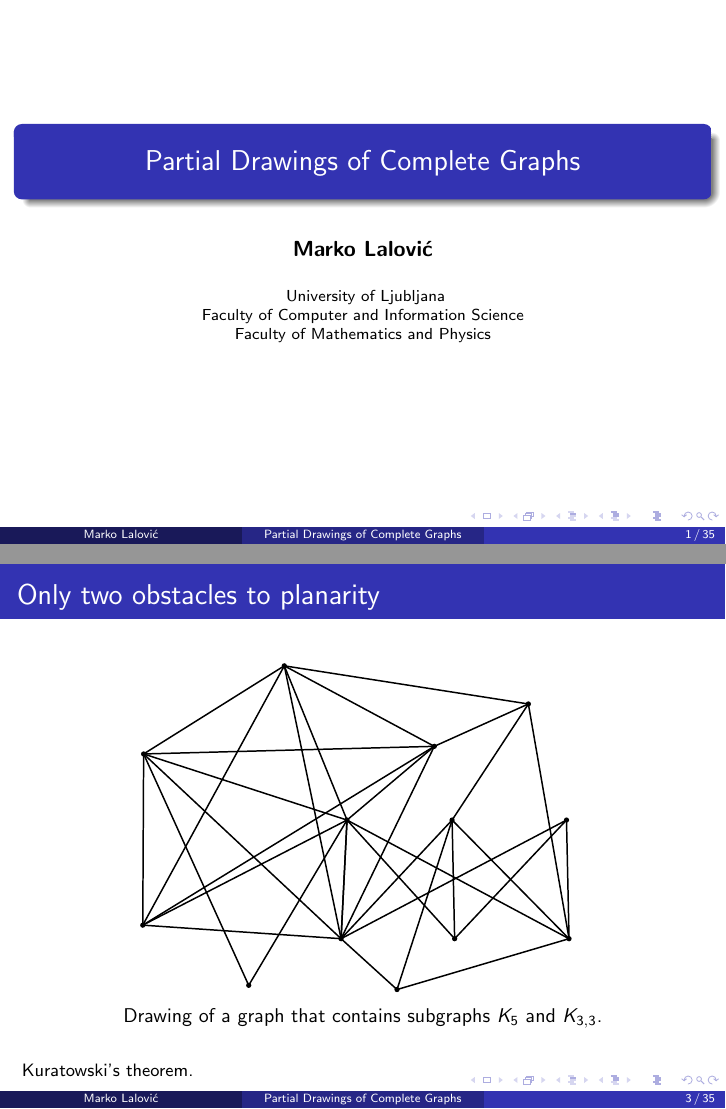
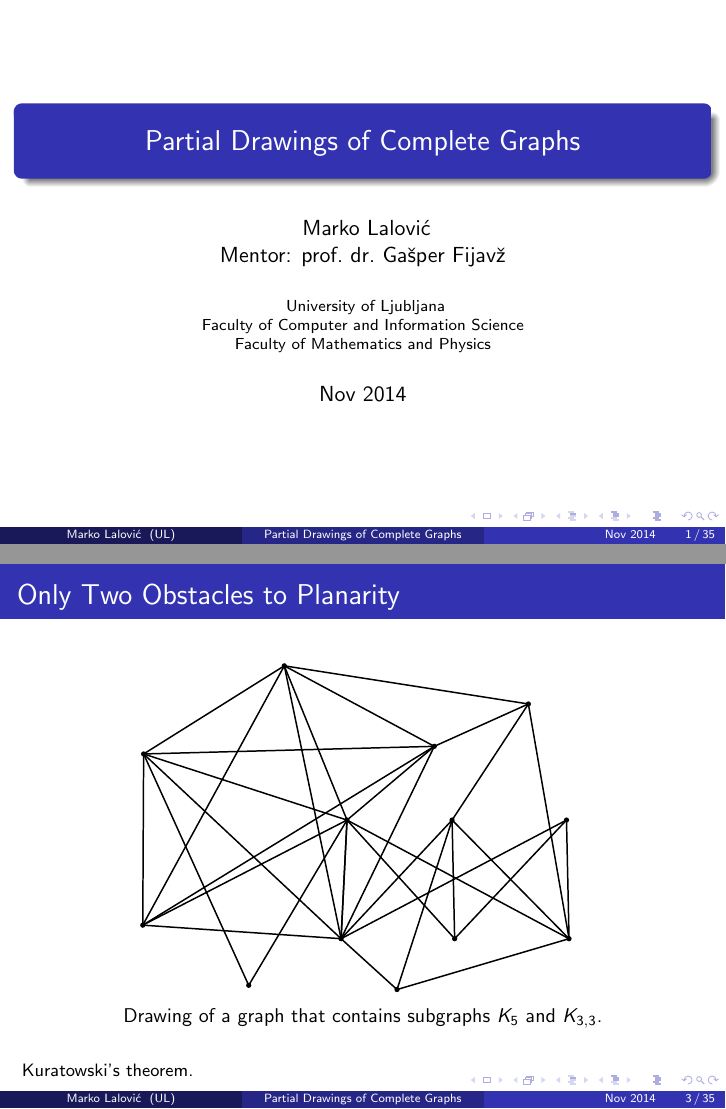
Before and after one commit to markolalovic/partial-drawings, LaTeX slides (seminar-slides/seminar-slides.tex): pages 1 and 3 of 35, joined at a grey line. The pictures show the PDF file seminar-slides.pdf that the author committed with the source.

Commit message:
fixed slides

```diff
--- a/seminar-slides/seminar-slides.tex
+++ b/seminar-slides/seminar-slides.tex
@@ -51,13 +53,13 @@
     \end{tikzpicture}%
   }
 }
-% moji makroji
-\newcommand{\abovesym}[1]{\tilde{#1}} %{\tilde{#1}}%
-\newcommand{\undersym}[1]{\underaccent{\tilde}{#1}} %{\utilde{#1}}%
+
+\newcommand{\abovesym}[1]{\tilde{#1}}
+\newcommand{\undersym}[1]{\underaccent{\tilde}{#1}}
 \newcommand{\rectansym}{\Box}
-\newcommand{\quadsym}{\Diamond} %{\diamond}
+\newcommand{\quadsym}{\Diamond}
 \newcommand{\trisym}{\triangle}
-%norma
+
 \newcommand{\norm}[1]{\left\lVert #1 \right\rVert}
 \newcommand{\sangle}{\sphericalangle}
 
@@ -102,14 +106,16 @@
 \begin{document}
 
 \title[Partial Drawings of Complete Graphs]{Partial Drawings of Complete Graphs}
-\author[Marko Lalović]{\textbf {Marko Lalović}}
 
-\institute[]
-{
+\author[Marko Lalović]{
+Marko Lalović \\
+Mentor: prof.\ dr.\ Gašper Fijavž}
+
+\institute[UL]{
 University of Ljubljana \\
 Faculty of Computer and Information Science \\
 Faculty of Mathematics and Physics}
-\date{} % Nov 2014
+\date{{Nov 2014}}
 
 \begin{frame}
 \titlepage
@@ -129,7 +135,7 @@ Faculty of Mathematics and Physics}
 
 %------------------------------------------------
 \begin{frame}
-\frametitle{Only two obstacles to planarity}
+\frametitle{Only Two Obstacles to Planarity}
 \begin{figure}[H]
 \centering
 \resizebox{8cm}{!}{%
```
Also changed, not shown: README.md, seminar-slides.pdf, seminar-slides/seminar-slides.tex (4 more changed lines).
